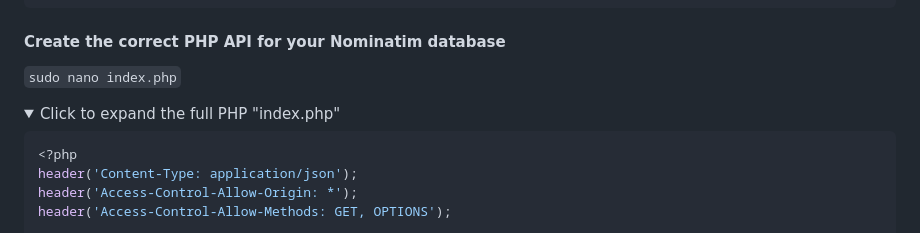
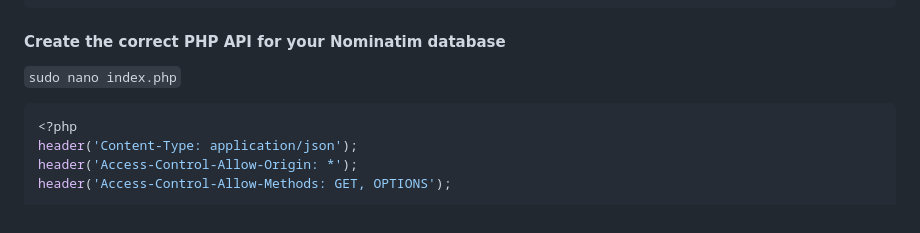
Before and after one commit to hassamulhaq/nominatim-osrm-geospatial-map-api-service, a Markdown page: README.md, the part around one of its changes. GitHub-like rendering; folded sections open.

Commit message:
Show full `index.php` file

````diff
--- a/README.md
+++ b/README.md
@@ -301,8 +301,6 @@ cd /var/www/html/nominatim-api
 
 #### Create the correct PHP API for your Nominatim database
 `sudo nano index.php`
-<details>
-<summary>Click to expand the full PHP "index.php"</summary>
 
 ```php
 <?php
````
Also changed, not shown: other parts of README.md (+0 -1 lines).
